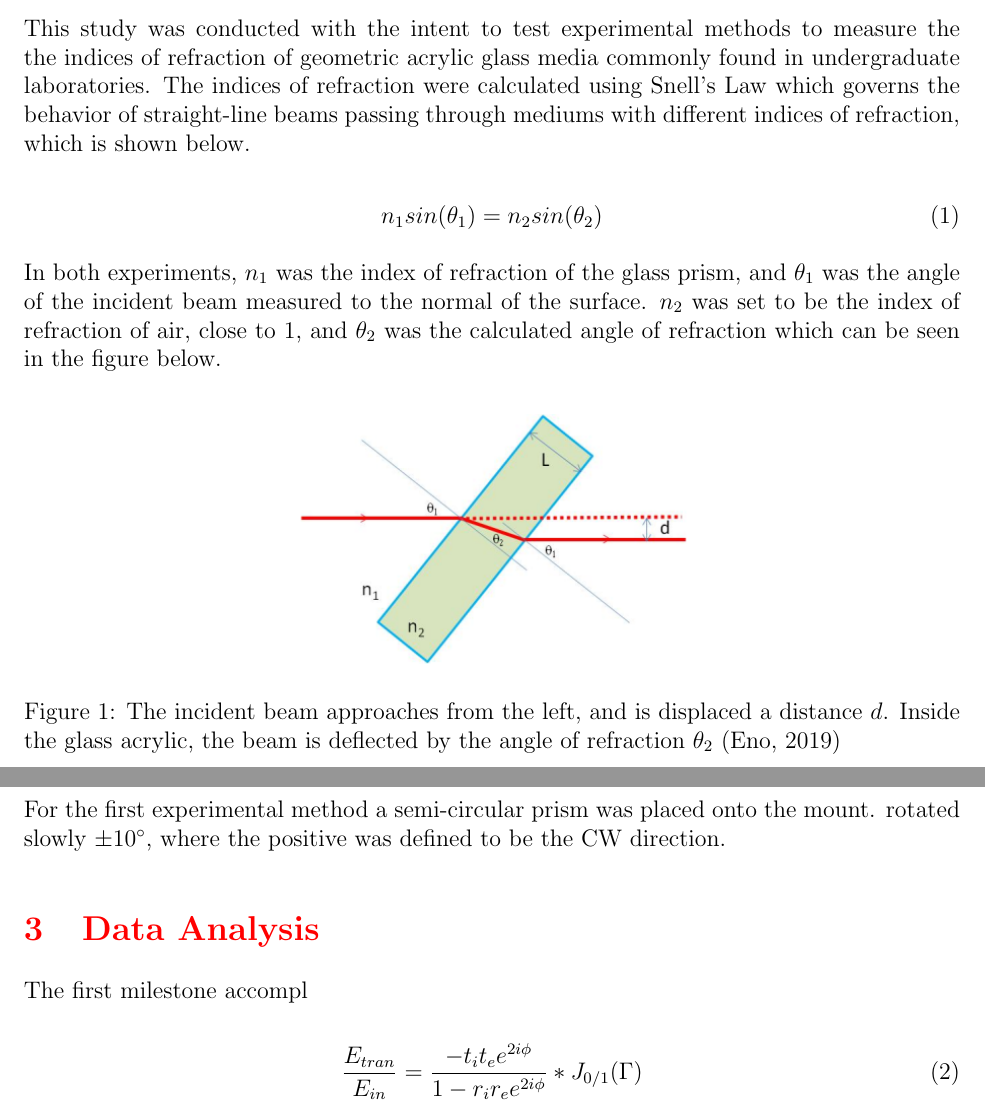
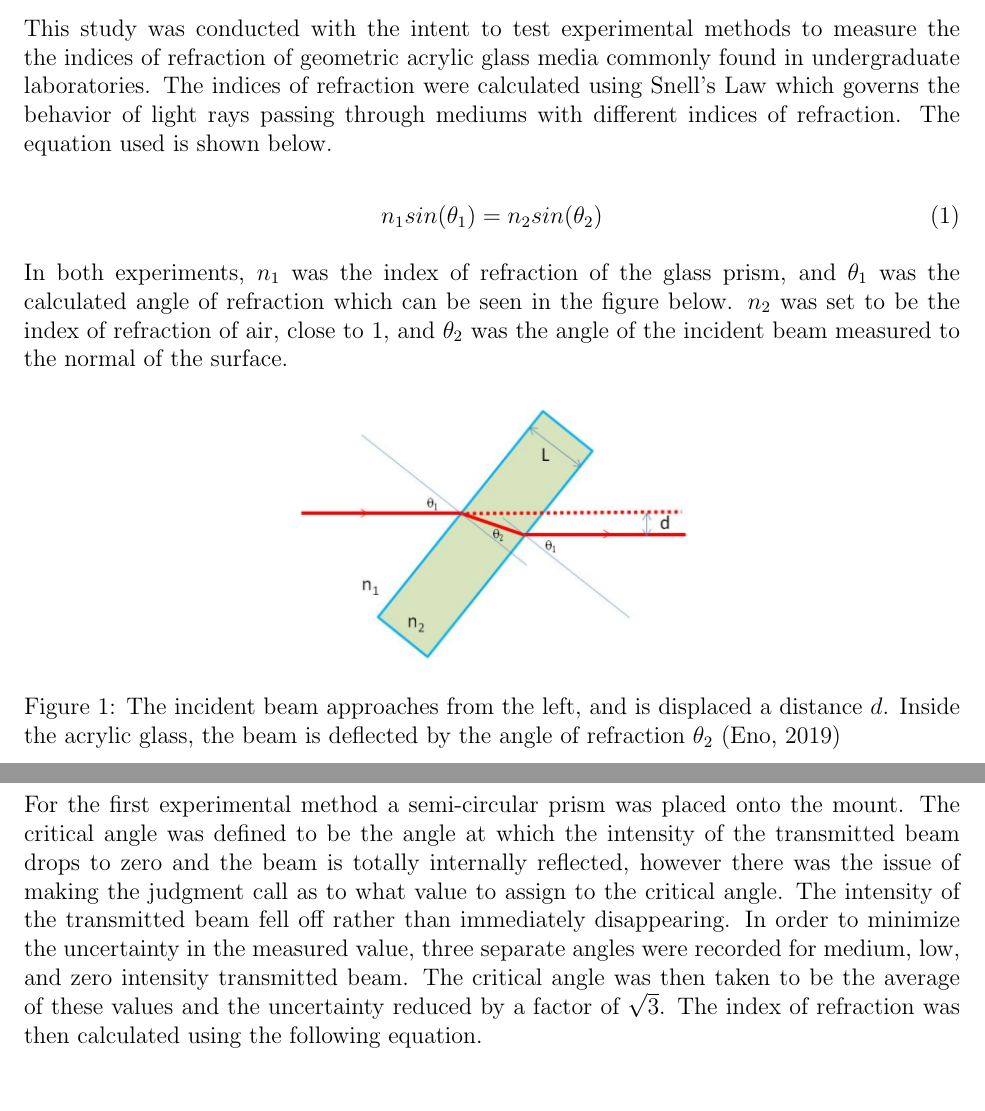
Before and after one commit to jorger99/k_no_wledge, a LaTeX document (phys375_optics_lab/lab1/writeups/final_report/FinalReport.tex): two parts of pages 2 and 3 of 6 before the commit and two parts of pages 2 and 4 of 5 after it, joined at a grey line, cut so that both start at the same text. Compiled offline with pdfLaTeX.

Commit message:
fixed images, more writing

```diff
--- a/phys375_optics_lab/lab1/writeups/final_report/FinalReport.tex
+++ b/phys375_optics_lab/lab1/writeups/final_report/FinalReport.tex
@@ -31,19 +31,19 @@ Professor Ellen Williams, Abish Dev}
   \end{abstract}
 
 \section{Introduction}
-  This study was conducted with the intent to test experimental methods to measure the the indices of refraction of geometric acrylic glass media commonly found in undergraduate laboratories. The indices of refraction were calculated using Snell's Law which governs the behavior of straight-line beams passing through mediums with different indices of refraction, which is shown below.
+  This study was conducted with the intent to test experimental methods to measure the the indices of refraction of geometric acrylic glass media commonly found in undergraduate laboratories. The indices of refraction were calculated using Snell's Law which governs the behavior of light rays passing through mediums with different indices of refraction. The equation used is shown below.
 
     \begin{equation} \label{eq:snell}
       n_1 sin(\theta_1) = n_2 sin(\theta_2)
     \end{equation}
 
-  In both experiments, $n_1$ was the index of refraction of the glass prism, and $\theta_1$ was the angle of the incident beam measured to the normal of the surface. $n_2$ was set to be the index of refraction of air, close to 1, and $\theta_2$ was the calculated angle of refraction which can be seen in the figure below.
+  In both experiments, $n_1$ was the index of refraction of the glass prism, and $\theta_1$ was the calculated angle of refraction which can be seen in the figure below. $n_2$ was set to be the index of refraction of air, close to 1, and $\theta_2$ was the angle of the incident beam measured to the normal of the surface.
 
 
     \begin{figure}[!h]
       \begin{center}
       \includegraphics[width=3in]{resources/snells_law.png}
-        \caption{The incident beam approaches from the left, and is displaced a distance $d$. Inside the glass acrylic, the beam is deflected by the angle of refraction $\theta_2$ (Eno, 2019)}
+      \caption{The incident beam approaches from the left, and is displaced a distance $d$. Inside the acrylic glass, the beam is deflected by the angle of refraction $\theta_2$ (Eno, 2019)}
       \label{fig:snellslaw}
       \end{center}
     \end{figure}
@@ -54,2 +54 @@ Professor Ellen Williams, Abish Dev}
 
-  For the first experimental method a semi-circular prism was placed onto the mount. rotated slowly $\pm 10^{\circ}$, where the positive was defined to be the CW direction.
@@ -58,8 +72,3 @@ Professor Ellen Williams, Abish Dev}
 
 \section{Data Analysis}
 
-  The first milestone accompl
-
-    \begin{equation} \label{eq:etran}
-     \frac {E_{tran}} {E_{in}} = \frac {-t_i t_e e^{2i\phi}} {1 - r_i r_e e^{2i\phi}} * J_{0/1}(\Gamma)
-    \end{equation}
@@ -78,3 +78,4 @@ Professor Ellen Williams, Abish Dev}
 
 
 \section{Sources of Uncertainty}
+  For the first experimental method a semi-circular prism was placed onto the mount. The critical angle was defined to be the angle at which the intensity of the transmitted beam drops to zero and the beam is totally internally reflected, however there was the issue of making the judgment call as to what value to assign to the critical angle. The intensity of the transmitted beam fell off rather than immediately disappearing. In order to minimize the uncertainty in the measured value, three separate angles were recorded for medium, low, and zero intensity transmitted beam. The critical angle was then taken to be the average of these values and the uncertainty reduced by a factor of $\sqrt{3}$. The index of refraction was then calculated using the following equation.
```
Also changed, not shown: phys375_optics_lab/lab1/writeups/final_report/resources/52CD197B-49BD-46E6-894E-9EEB95DB36B6.jpeg (deleted), phys375_optics_lab/lab1/writeups/final_report/resources/9741D39B-BB9E-4691-9089-AFC4C6B0B5DA.jpeg (deleted), phys375_optics_lab/lab1/writeups/final_report/FinalReport.tex (29 more changed lines), 1 other file. Lines whose indentation alone changed are shown as unchanged.
